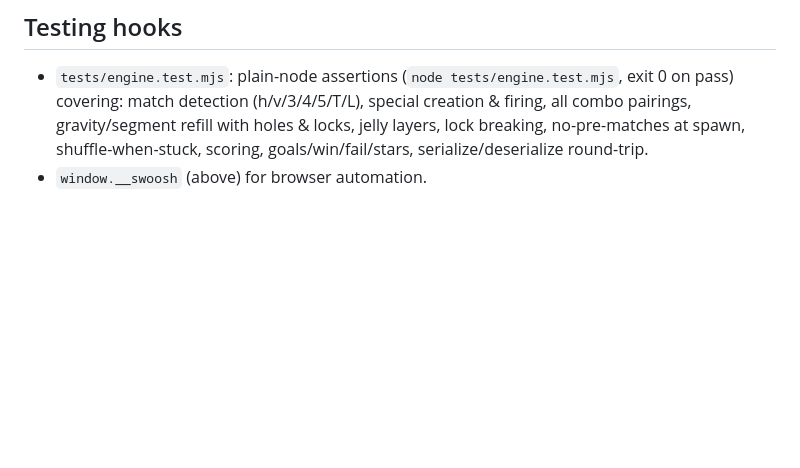
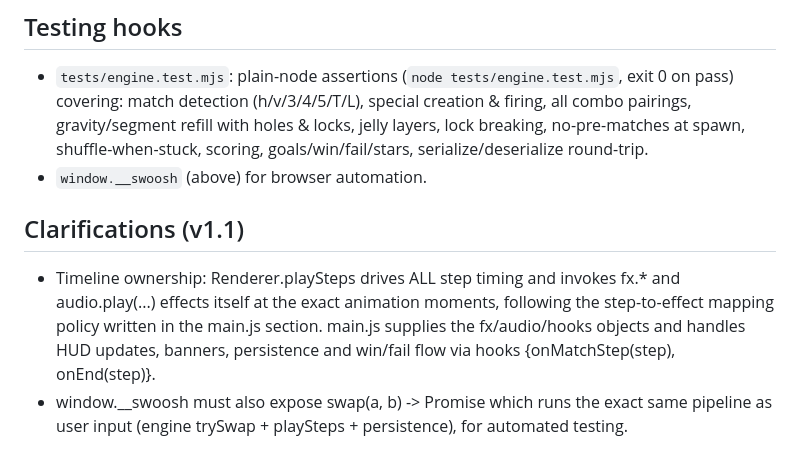
Before and after one commit to Sweatpantslife/Swoosh, a Markdown page: docs/ARCHITECTURE.md, the part around the change. Rendered like a GitHub page; blank space fills up the shorter version.

Commit message:
Clarify renderer timeline ownership and __swoosh.swap test hook in architecture doc

```diff
--- a/docs/ARCHITECTURE.md
+++ b/docs/ARCHITECTURE.md
@@ -191,3 +191,7 @@ Owns: SVG sprite loading (fetch `assets/svg/*.svg` → Image → rasterize to of
 ## Testing hooks
 - `tests/engine.test.mjs`: plain-node assertions (`node tests/engine.test.mjs`, exit 0 on pass) covering: match detection (h/v/3/4/5/T/L), special creation & firing, all combo pairings, gravity/segment refill with holes & locks, jelly layers, lock breaking, no-pre-matches at spawn, shuffle-when-stuck, scoring, goals/win/fail/stars, serialize/deserialize round-trip.
 - `window.__swoosh` (above) for browser automation.
+
+## Clarifications (v1.1)
+- Timeline ownership: Renderer.playSteps drives ALL step timing and invokes fx.* and audio.play(...) effects itself at the exact animation moments, following the step-to-effect mapping policy written in the main.js section. main.js supplies the fx/audio/hooks objects and handles HUD updates, banners, persistence and win/fail flow via hooks {onMatchStep(step), onEnd(step)}.
+- window.__swoosh must also expose swap(a, b) -> Promise which runs the exact same pipeline as user input (engine trySwap + playSteps + persistence), for automated testing.
```
